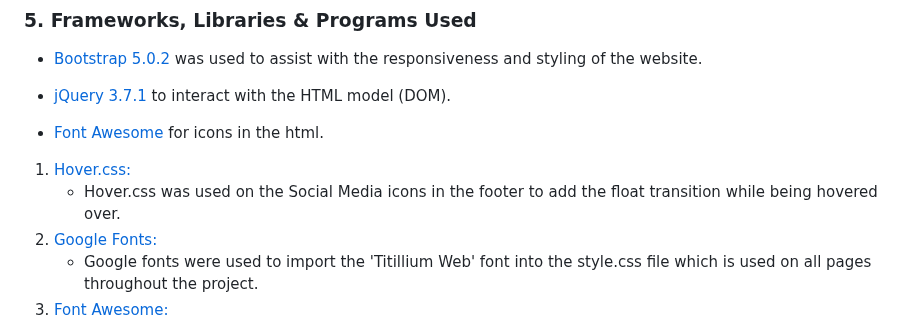
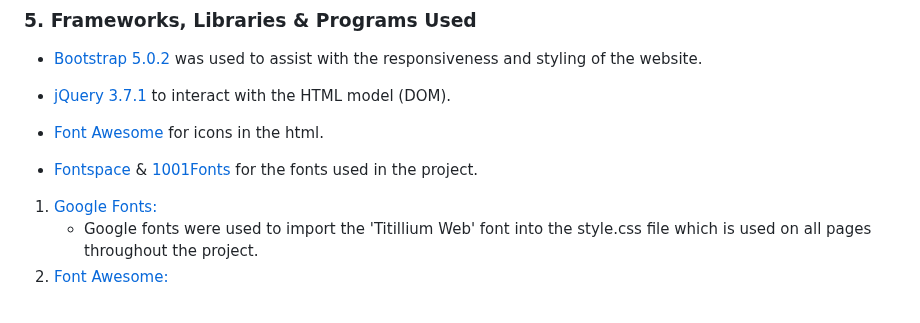
Before and after one commit to GlennJohansson85/postwall, a Markdown page: README.md, the part around the change. Rendered like a GitHub page.

Commit message:
Update README.md
5. Frameworks - updating

```diff
--- a/README.md
+++ b/README.md
@@ -66,9 +66,8 @@ Posts/Comments can only be deleted by the author or the website administrators.
 
 * [Font Awesome](https://fontawesome.com/) for icons in the html.
 
+* [Fontspace](https://www.fontspace.com/) & [1001Fonts](https://www.1001fonts.com/) for the fonts used in the project.
 
-1. [Hover.css:](https://ianlunn.github.io/Hover/)
-    - Hover.css was used on the Social Media icons in the footer to add the float transition while being hovered over.
 1. [Google Fonts:](https://fonts.google.com/)
     - Google fonts were used to import the 'Titillium Web' font into the style.css file which is used on all pages throughout the project.
 1. [Font Awesome:](https://fontawesome.com/)
```
